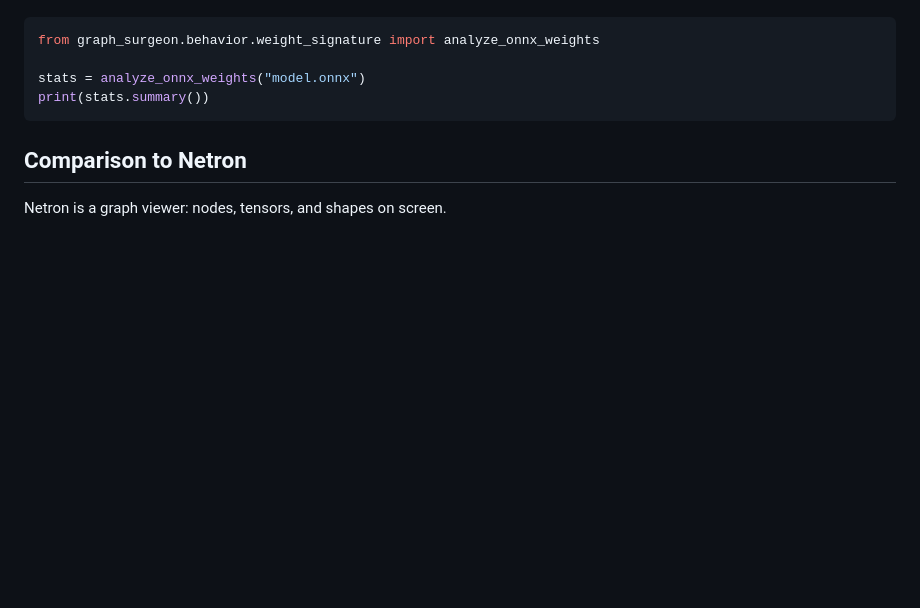
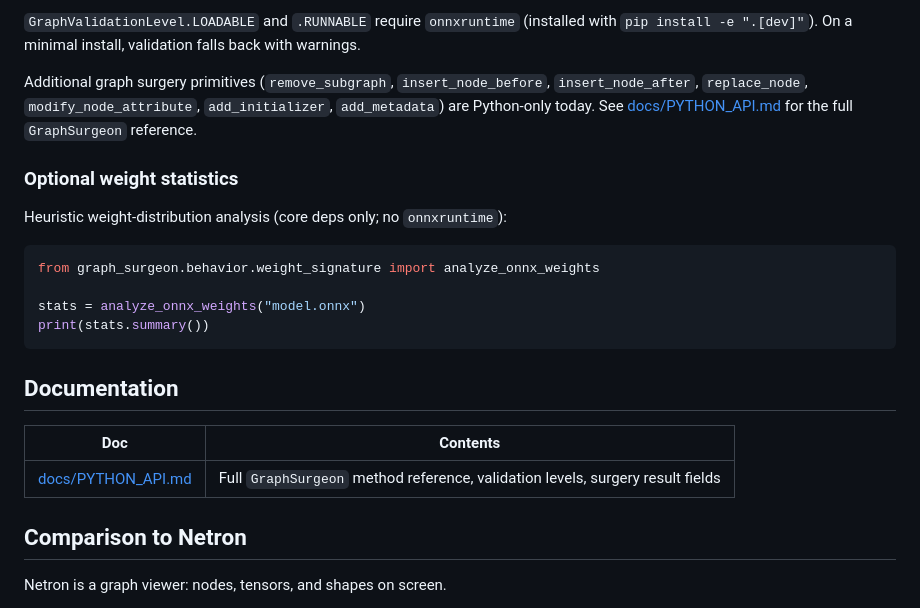
Before and after one commit to Vect0rdecay/GraphSurgeon, a Markdown page: README.md, the part around one of its changes. Rendered like a GitHub page; blank space fills up the shorter version.

````diff
--- a/README.md
+++ b/README.md
@@ -103,3 +157,10 @@ Optional ONNX weight statistics (Python API, no extra install beyond core):
+`GraphValidationLevel.LOADABLE` and `.RUNNABLE` require `onnxruntime` (installed with `pip install -e ".[dev]"`). On a minimal install, validation falls back with warnings.
+
+Additional graph surgery primitives (`remove_subgraph`, `insert_node_before`, `insert_node_after`, `replace_node`, `modify_node_attribute`, `add_initializer`, `add_metadata`) are Python-only today. See [docs/PYTHON_API.md](docs/PYTHON_API.md) for the full `GraphSurgeon` reference.
+
+### Optional weight statistics
+
+Heuristic weight-distribution analysis (core deps only; no `onnxruntime`):
 
 ```python
 from graph_surgeon.behavior.weight_signature import analyze_onnx_weights
@@ -107,6 +168,12 @@ from graph_surgeon.behavior.weight_signature import analyze_onnx_weights
 stats = analyze_onnx_weights("model.onnx")
 print(stats.summary())
 ```
+
+## Documentation
+
+| Doc | Contents |
+|-----|----------|
+| [docs/PYTHON_API.md](docs/PYTHON_API.md) | Full `GraphSurgeon` method reference, validation levels, surgery result fields |
 
 ## Comparison to Netron
 
````
Also changed, not shown: other parts of README.md (+63 -9 lines), docs/PYTHON_API.md (added, +139 -0 lines).
